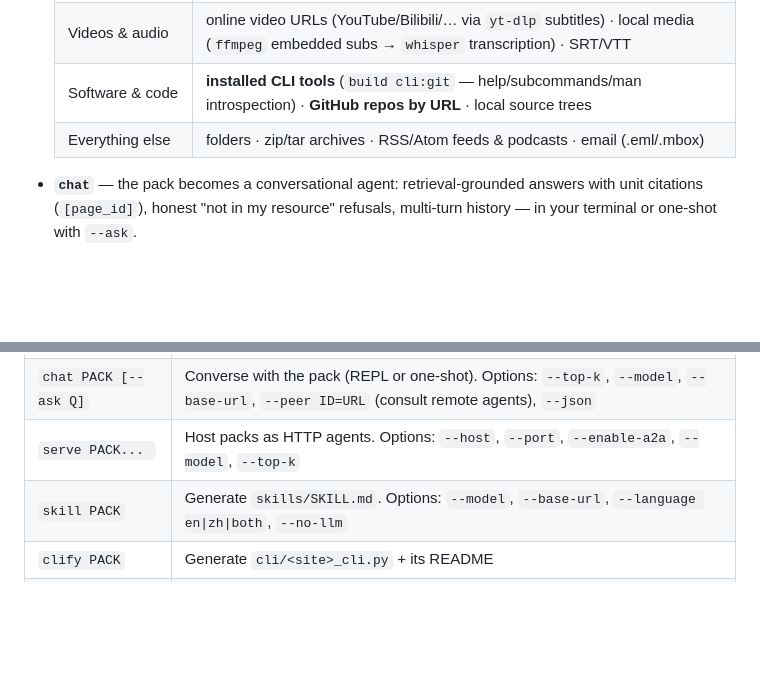
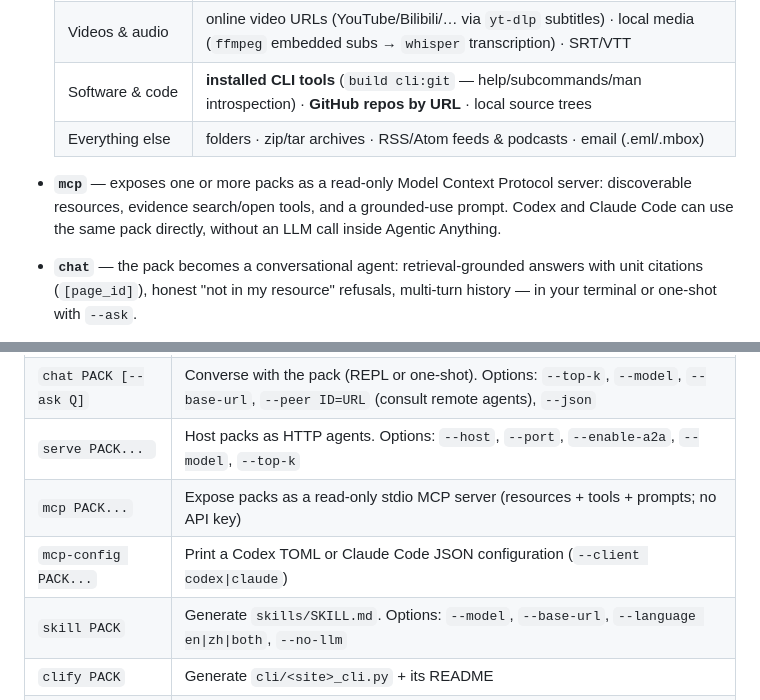
Before and after one commit to THUQiXuan/agentic-anything, a Markdown page: README.md, 2 parts joined by grey strips. Drawn GitHub-style; blank space fills up the shorter version.

```diff
--- a/README.md
+++ b/README.md
@@ -39,6 +39,7 @@ Resources are built for human consumption. Agents deserve better: structured dat
   | Software & code | **installed CLI tools** (`build cli:git` — help/subcommands/man introspection) · **GitHub repos by URL** · local source trees |
   | Everything else | folders · zip/tar archives · RSS/Atom feeds & podcasts · email (.eml/.mbox) |
 
+- **`mcp`** — exposes one or more packs as a read-only Model Context Protocol server: discoverable resources, evidence search/open tools, and a grounded-use prompt. Codex and Claude Code can use the same pack directly, without an LLM call inside Agentic Anything.
 - **`chat`** — the pack becomes a conversational agent: retrieval-grounded answers with unit citations (`[page_id]`), honest "not in my resource" refusals, multi-turn history — in your terminal or one-shot with `--ask`.
 - **`serve`** — hosts packs as agents over HTTP: an `/agents` directory with agent cards, `POST /agents/<id>/ask`, and an **OpenAI-compatible `/v1/chat/completions`** where each agent is a "model" — so any agent framework can talk to your resources, and **agents can consult each other** (`--enable-a2a`, or `chat --peer id=url` across servers).
 - **`skill`** / **`clify`** — generate a SKILL.md usage guide and a zero-dependency per-resource CLI (see below).
@@ -137,6 +147,8 @@ Design principles (inherited from the projects that inspired this one — see
 | `build SOURCE -o DIR` | Agentify a source: website / video / repo / arXiv / feed URL; local file (`.pdf .docx .pptx .xlsx .epub .md .csv .json .ipynb .sqlite .eml .srt .mp4 .zip` …); folder / repo; `cli:<tool>`. Web options: `--max-pages`, `--render`, `--screenshots`, `--allow-cross-origin`, `--ignore-robots`, `--no-html`, `--no-probe`, `--seed URL`, `--timeout` |
 | `chat PACK [--ask Q]` | Converse with the pack (REPL or one-shot). Options: `--top-k`, `--model`, `--base-url`, `--peer ID=URL` (consult remote agents), `--json` |
 | `serve PACK... ` | Host packs as HTTP agents. Options: `--host`, `--port`, `--enable-a2a`, `--model`, `--top-k` |
+| `mcp PACK...` | Expose packs as a read-only stdio MCP server (resources + tools + prompts; no API key) |
+| `mcp-config PACK...` | Print a Codex TOML or Claude Code JSON configuration (`--client codex\|claude`) |
 | `skill PACK` | Generate `skills/SKILL.md`. Options: `--model`, `--base-url`, `--language en\|zh\|both`, `--no-llm` |
 | `clify PACK` | Generate `cli/<site>_cli.py` + its README |
 | `pack SOURCE -o DIR` | One-shot: build + skill + clify |
```
Also changed, not shown: other parts of README.md (+56 -12 lines), CHANGELOG.md (added, +24 -0 lines), README_ZH.md (+54 -12 lines), benchmarks/README.md (added, +77 -0 lines), assets/agentic-anything-banner.png, 9 other files.
